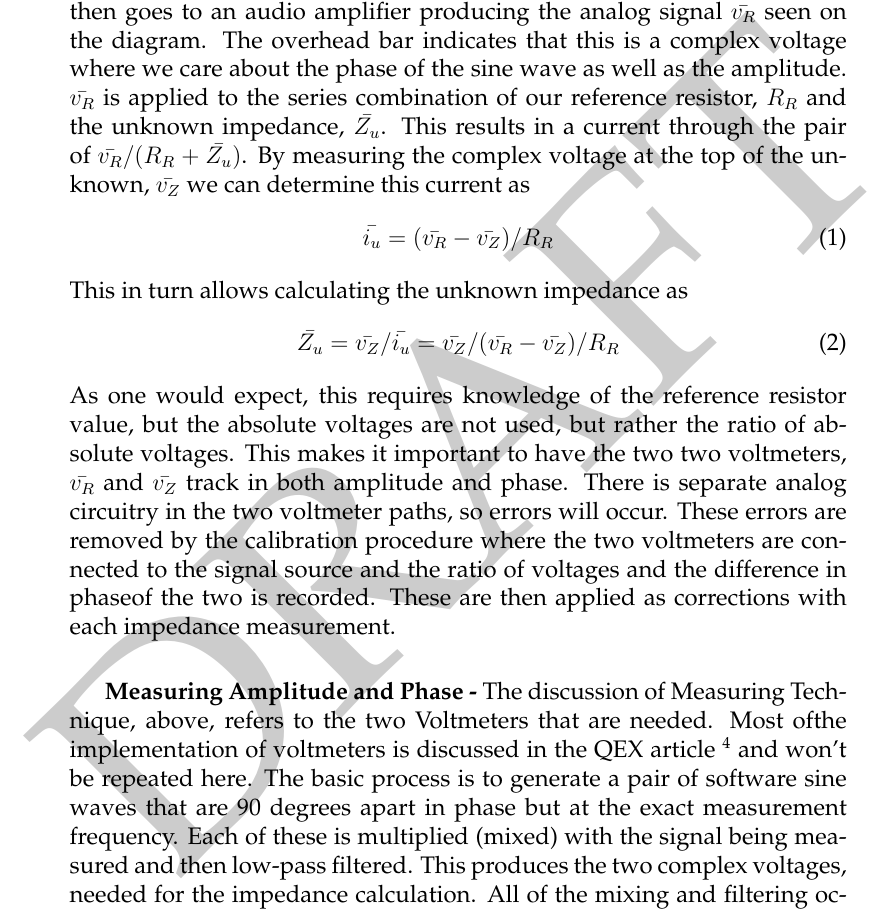
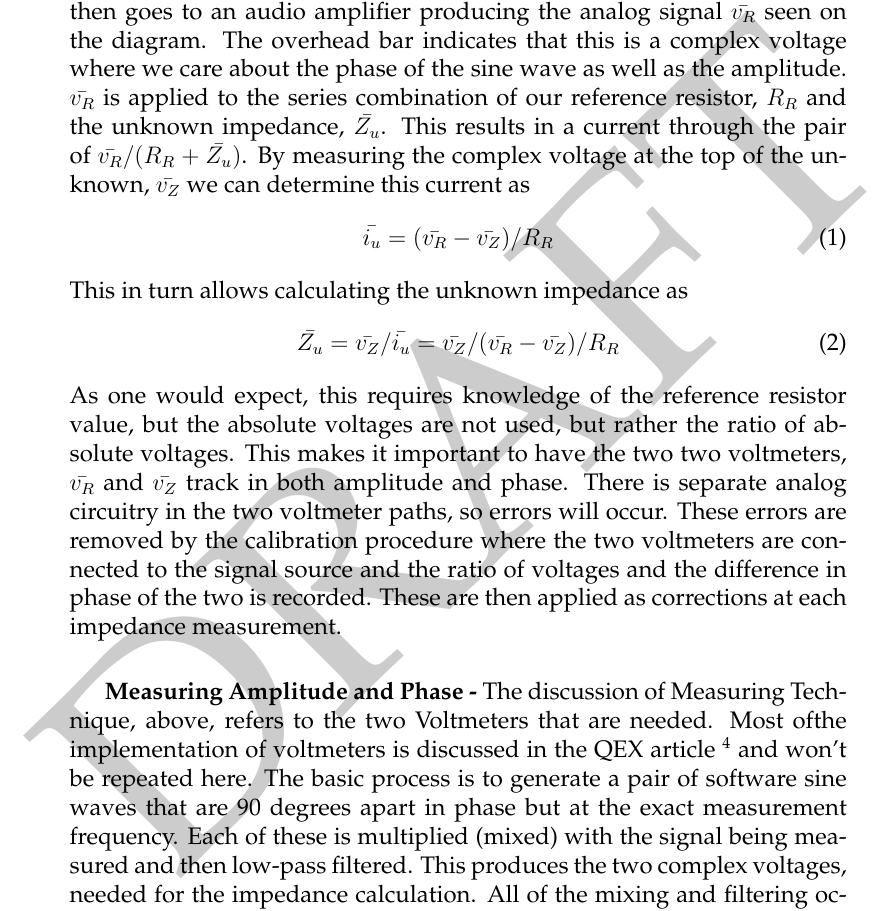
Before and after one commit to boblark/AVNA1UsersManual, a LaTeX document (AVNA-UsersManual/AVNA-UsersManual.tex, which reads AVNA-UsersManual/c-AVNA-ZMeasure.tex): part of page 16 of 41, cut so that both start at the same text. Compiled offline with pdfLaTeX.

Commit message:
Correct typos

```diff
--- a/AVNA-UsersManual/c-AVNA-ZMeasure.tex
+++ b/AVNA-UsersManual/c-AVNA-ZMeasure.tex
@@ -186,7 +186,7 @@ The overhead bar indicates that this is a complex voltage where we care about th
  \bar{Z_u} = \bar{v_Z}/\bar{i_u}
                     = \bar{v_Z}/(\bar{v_R}-\bar{v_Z})/R_R
 \end{equation}
-As one would expect, this requires knowledge of the reference resistor value, but the absolute voltages are not used, but rather the ratio of absolute voltages.  This makes it important to have the two two voltmeters, \(\bar{v_R}\) and \(\bar{v_Z}\) track in both amplitude and phase.  There is separate analog circuitry in the two voltmeter paths, so errors will occur.  These errors are removed by the calibration procedure where the two voltmeters are connected to the signal source and the ratio  of voltages and the difference in phaseof the two is recorded.   These are then applied as corrections with each impedance measurement.
+As one would expect, this requires knowledge of the reference resistor value, but the absolute voltages are not used, but rather the ratio of absolute voltages.  This makes it important to have the two two voltmeters, \(\bar{v_R}\) and \(\bar{v_Z}\) track in both amplitude and phase.  There is separate analog circuitry in the two voltmeter paths, so errors will occur.  These errors are removed by the calibration procedure where the two voltmeters are connected to the signal source and the ratio  of voltages and the difference in phase of the two is recorded.   These are then applied as corrections at each impedance measurement.
 
 \textbf{Measuring Amplitude and Phase - }The discussion of Measuring Technique, above, refers to the two Voltmeters that are needed.  Most ofthe  implementation of voltmeters is discussed in the QEX article
 %
```
